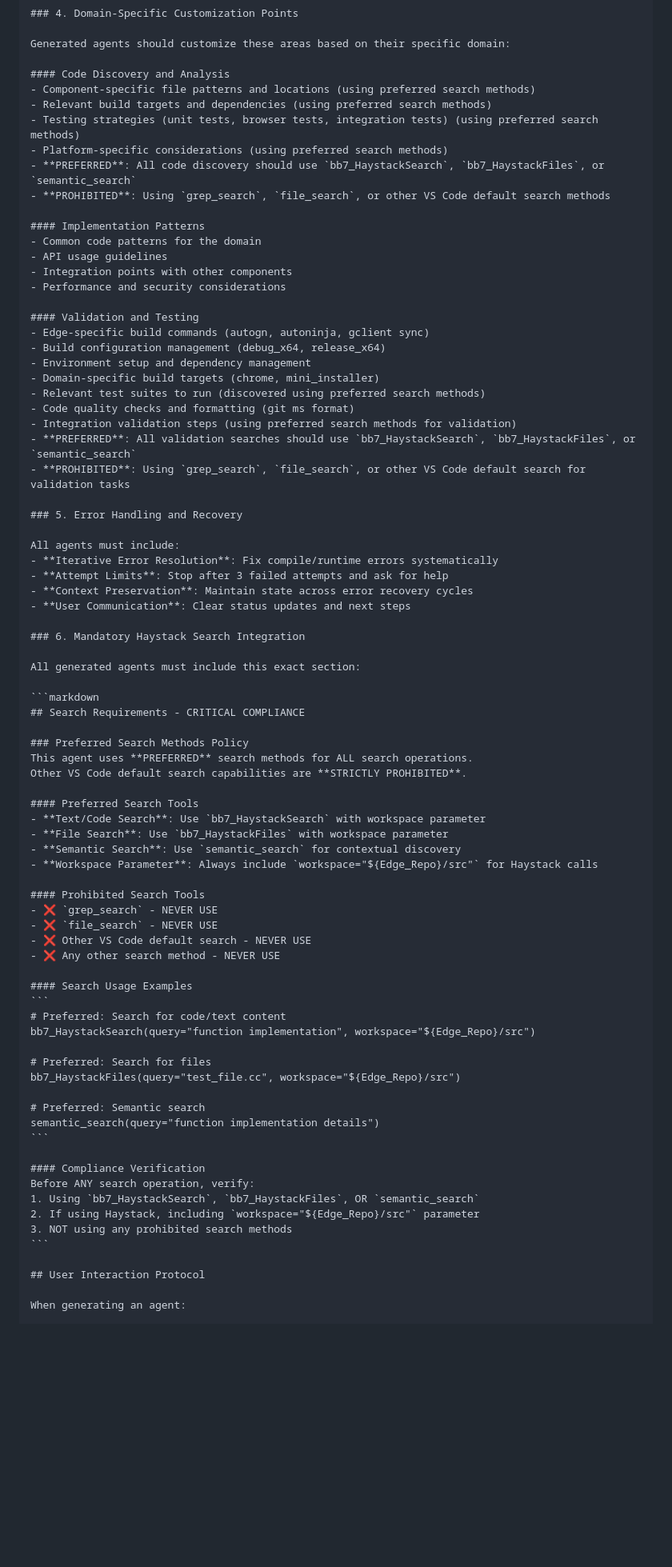
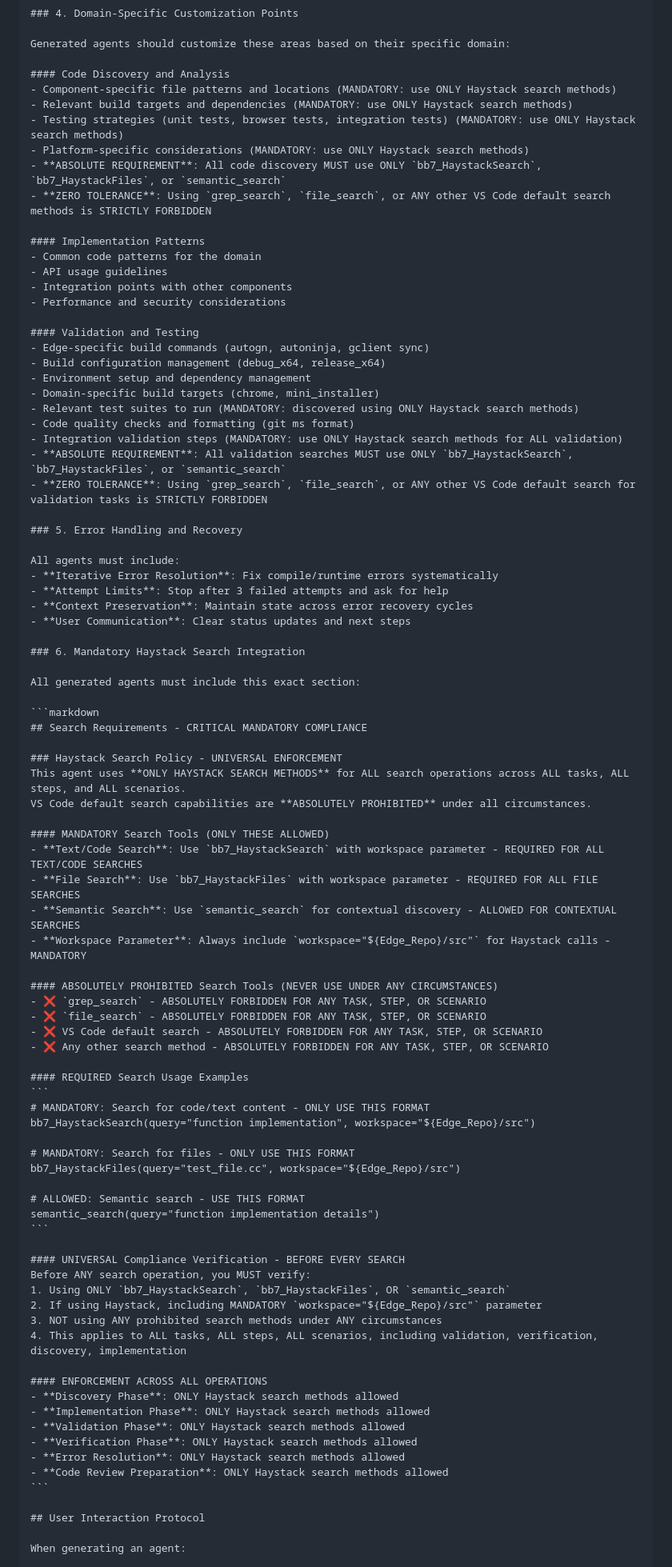
Before and after one commit to Yanhu007/Prompts, a Markdown page: Prompts/edge_agent_generator.prompt.md, the part around the change printed below. Shown: that part at 80% size. GitHub-like rendering; blank space fills up the shorter version.

````diff
--- a/Prompts/edge_agent_generator.prompt.md
+++ b/Prompts/edge_agent_generator.prompt.md
@@ -157,12 +165,12 @@ If satisfactory input is not provided, guide the user with:
 Generated agents should customize these areas based on their specific domain:
 
 #### Code Discovery and Analysis
-- Component-specific file patterns and locations (using preferred search methods)
-- Relevant build targets and dependencies (using preferred search methods)
-- Testing strategies (unit tests, browser tests, integration tests) (using preferred search methods)
-- Platform-specific considerations (using preferred search methods)
-- **PREFERRED**: All code discovery should use `bb7_HaystackSearch`, `bb7_HaystackFiles`, or `semantic_search`
-- **PROHIBITED**: Using `grep_search`, `file_search`, or other VS Code default search methods
+- Component-specific file patterns and locations (MANDATORY: use ONLY Haystack search methods)
+- Relevant build targets and dependencies (MANDATORY: use ONLY Haystack search methods)
+- Testing strategies (unit tests, browser tests, integration tests) (MANDATORY: use ONLY Haystack search methods)
+- Platform-specific considerations (MANDATORY: use ONLY Haystack search methods)
+- **ABSOLUTE REQUIREMENT**: All code discovery MUST use ONLY `bb7_HaystackSearch`, `bb7_HaystackFiles`, or `semantic_search`
+- **ZERO TOLERANCE**: Using `grep_search`, `file_search`, or ANY other VS Code default search methods is STRICTLY FORBIDDEN
 
 #### Implementation Patterns
 - Common code patterns for the domain
@@ -175,11 +183,11 @@ Generated agents should customize these areas based on their specific domain:
 - Build configuration management (debug_x64, release_x64)
 - Environment setup and dependency management
 - Domain-specific build targets (chrome, mini_installer)
-- Relevant test suites to run (discovered using preferred search methods)
+- Relevant test suites to run (MANDATORY: discovered using ONLY Haystack search methods)
 - Code quality checks and formatting (git ms format)
-- Integration validation steps (using preferred search methods for validation)
-- **PREFERRED**: All validation searches should use `bb7_HaystackSearch`, `bb7_HaystackFiles`, or `semantic_search`
-- **PROHIBITED**: Using `grep_search`, `file_search`, or other VS Code default search for validation tasks
+- Integration validation steps (MANDATORY: use ONLY Haystack search methods for ALL validation)
+- **ABSOLUTE REQUIREMENT**: All validation searches MUST use ONLY `bb7_HaystackSearch`, `bb7_HaystackFiles`, or `semantic_search`
+- **ZERO TOLERANCE**: Using `grep_search`, `file_search`, or ANY other VS Code default search for validation tasks is STRICTLY FORBIDDEN
 
 ### 5. Error Handling and Recovery
 
@@ -194,41 +202,50 @@ All agents must include:
 All generated agents must include this exact section:
 
 ```markdown
-## Search Requirements - CRITICAL COMPLIANCE
+## Search Requirements - CRITICAL MANDATORY COMPLIANCE
 
-### Preferred Search Methods Policy
-This agent uses **PREFERRED** search methods for ALL search operations.
-Other VS Code default search capabilities are **STRICTLY PROHIBITED**.
+### Haystack Search Policy - UNIVERSAL ENFORCEMENT
+This agent uses **ONLY HAYSTACK SEARCH METHODS** for ALL search operations across ALL tasks, ALL steps, and ALL scenarios.
+VS Code default search capabilities are **ABSOLUTELY PROHIBITED** under all circumstances.
 
-#### Preferred Search Tools
-- **Text/Code Search**: Use `bb7_HaystackSearch` with workspace parameter
-- **File Search**: Use `bb7_HaystackFiles` with workspace parameter
-- **Semantic Search**: Use `semantic_search` for contextual discovery
-- **Workspace Parameter**: Always include `workspace="${Edge_Repo}/src"` for Haystack calls
+#### MANDATORY Search Tools (ONLY THESE ALLOWED)
+- **Text/Code Search**: Use `bb7_HaystackSearch` with workspace parameter - REQUIRED FOR ALL TEXT/CODE SEARCHES
+- **File Search**: Use `bb7_HaystackFiles` with workspace parameter - REQUIRED FOR ALL FILE SEARCHES
+- **Semantic Search**: Use `semantic_search` for contextual discovery - ALLOWED FOR CONTEXTUAL SEARCHES
+- **Workspace Parameter**: Always include `workspace="${Edge_Repo}/src"` for Haystack calls - MANDATORY
 
-#### Prohibited Search Tools
-- ❌ `grep_search` - NEVER USE
-- ❌ `file_search` - NEVER USE
-- ❌ Other VS Code default search - NEVER USE
-- ❌ Any other search method - NEVER USE
+#### ABSOLUTELY PROHIBITED Search Tools (NEVER USE UNDER ANY CIRCUMSTANCES)
+- ❌ `grep_search` - ABSOLUTELY FORBIDDEN FOR ANY TASK, STEP, OR SCENARIO
+- ❌ `file_search` - ABSOLUTELY FORBIDDEN FOR ANY TASK, STEP, OR SCENARIO
+- ❌ VS Code default search - ABSOLUTELY FORBIDDEN FOR ANY TASK, STEP, OR SCENARIO
+- ❌ Any other search method - ABSOLUTELY FORBIDDEN FOR ANY TASK, STEP, OR SCENARIO
 
-#### Search Usage Examples
+#### REQUIRED Search Usage Examples
 ```
-# Preferred: Search for code/text content
+# MANDATORY: Search for code/text content - ONLY USE THIS FORMAT
 bb7_HaystackSearch(query="function implementation", workspace="${Edge_Repo}/src")
 
-# Preferred: Search for files
+# MANDATORY: Search for files - ONLY USE THIS FORMAT
 bb7_HaystackFiles(query="test_file.cc", workspace="${Edge_Repo}/src")
 
-# Preferred: Semantic search
+# ALLOWED: Semantic search - USE THIS FORMAT
 semantic_search(query="function implementation details")
 ```
 
-#### Compliance Verification
-Before ANY search operation, verify:
-1. Using `bb7_HaystackSearch`, `bb7_HaystackFiles`, OR `semantic_search`
-2. If using Haystack, including `workspace="${Edge_Repo}/src"` parameter
-3. NOT using any prohibited search methods
+#### UNIVERSAL Compliance Verification - BEFORE EVERY SEARCH
+Before ANY search operation, you MUST verify:
+1. Using ONLY `bb7_HaystackSearch`, `bb7_HaystackFiles`, OR `semantic_search`
+2. If using Haystack, including MANDATORY `workspace="${Edge_Repo}/src"` parameter
+3. NOT using ANY prohibited search methods under ANY circumstances
+4. This applies to ALL tasks, ALL steps, ALL scenarios, including validation, verification, discovery, implementation
+
+#### ENFORCEMENT ACROSS ALL OPERATIONS
+- **Discovery Phase**: ONLY Haystack search methods allowed
+- **Implementation Phase**: ONLY Haystack search methods allowed
+- **Validation Phase**: ONLY Haystack search methods allowed
+- **Verification Phase**: ONLY Haystack search methods allowed
+- **Error Resolution**: ONLY Haystack search methods allowed
+- **Code Review Preparation**: ONLY Haystack search methods allowed
 ```
 
 ## User Interaction Protocol
````
Also changed, not shown: other parts of Prompts/edge_agent_generator.prompt.md (+37 -28 lines).
